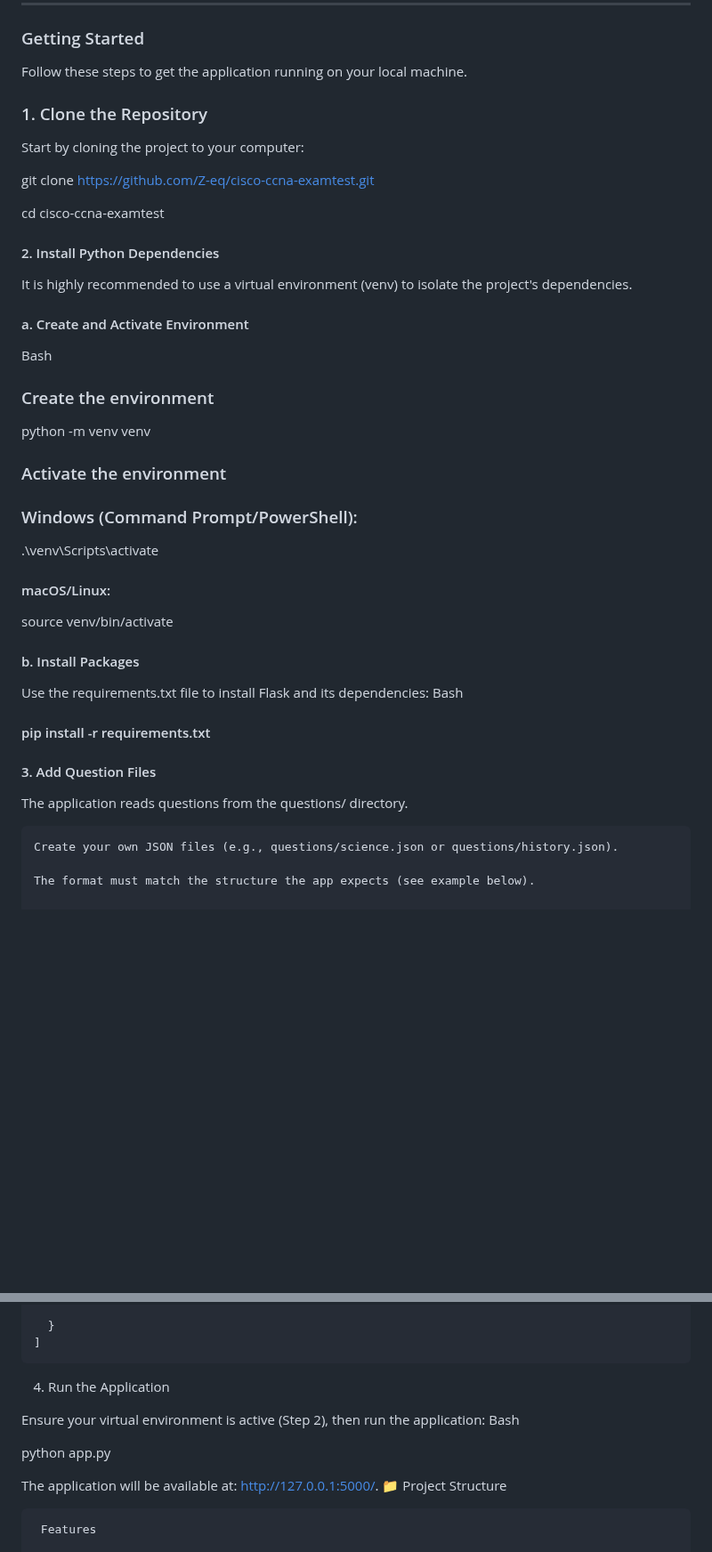
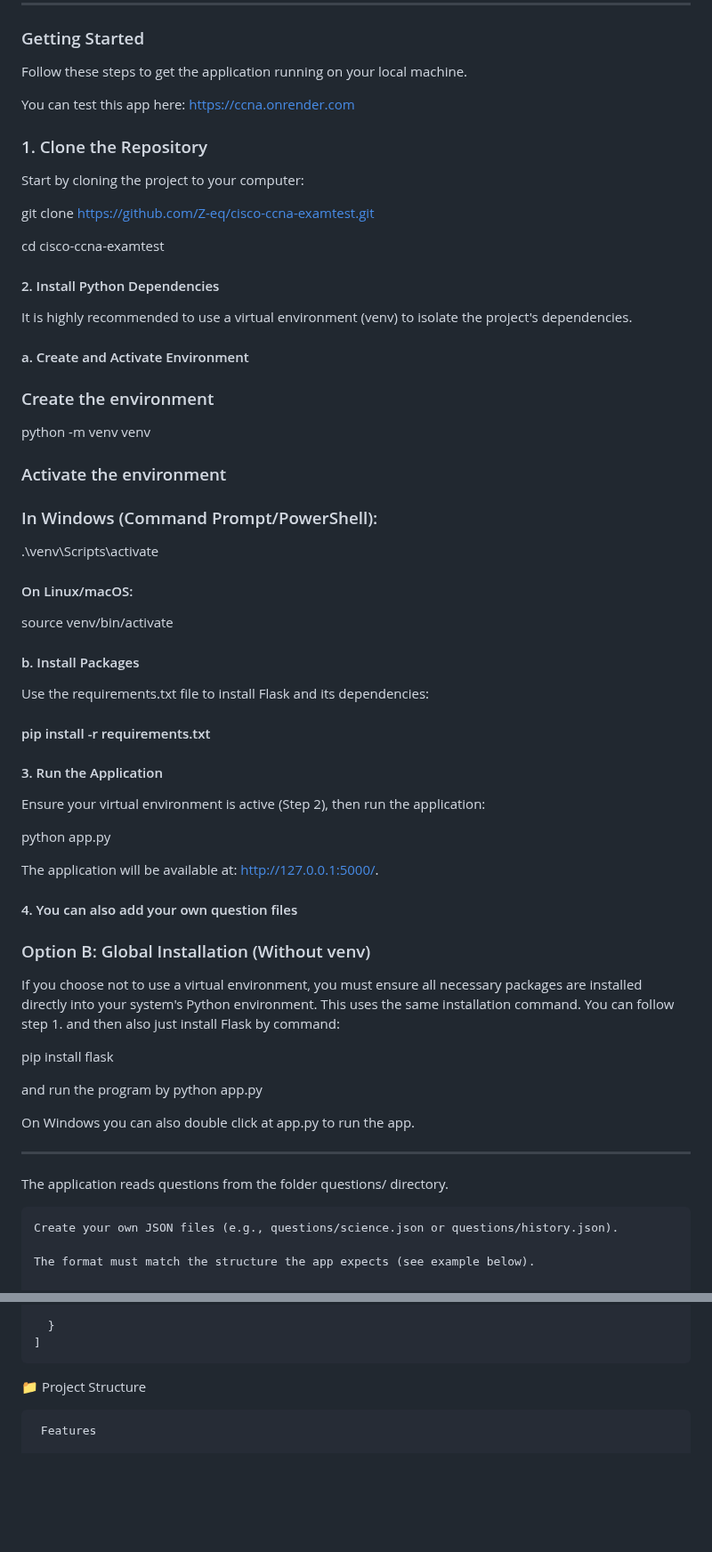
Before and after one commit to Z-eq/cisco-ccna-examtest, a Markdown page: README.md, 2 parts joined by grey strips. Shown at 89% size. Rendered like a GitHub page; blank space fills up the shorter version.

```diff
--- a/README.md
+++ b/README.md
@@ -31,6 +31,7 @@ This app is built to maximize study efficiency for the CCNA certification. It fe
 
 Follow these steps to get the application running on your local machine.
 
+You can test this app here: https://ccna.onrender.com
 
 ### 1. Clone the Repository
 
@@ -44,27 +45,53 @@ cd cisco-ccna-examtest
 
 It is highly recommended to use a virtual environment (venv) to isolate the project's dependencies.
 #### a. Create and Activate Environment
-Bash
 
 ### Create the environment
+
 python -m venv venv
 
 ### Activate the environment
-### Windows (Command Prompt/PowerShell):
+
+### In Windows (Command Prompt/PowerShell):
+
 .\venv\Scripts\activate
-#### macOS/Linux:
+
+#### On Linux/macOS:
+
 source venv/bin/activate
 
 #### b. Install Packages
 
 Use the requirements.txt file to install Flask and its dependencies:
-Bash
 
 #### pip install -r requirements.txt
 
-#### 3. Add Question Files
+#### 3. Run the Application
 
-The application reads questions from the questions/ directory.
+Ensure your virtual environment is active (Step 2), then run the application:
+
+python app.py
+
+The application will be available at: http://127.0.0.1:5000/.
+
+#### 4. You can also add your own question files
+
+
+
+### Option B: Global Installation (Without venv)
+
+If you choose not to use a virtual environment, you must ensure all necessary packages are installed directly into your system's Python environment. This uses the same installation command.
+You can follow step 1. and then also just install Flask by command:
+
+pip install flask
+
+and run the program by python app.py
+
+On Windows you can also double click at app.py to run the app.
+
+---------------------------------------------------------------------------------------------------------------------------------------------------------------------------------------------
+
+The application reads questions from the folder questions/ directory.
 
     Create your own JSON files (e.g., questions/science.json or questions/history.json).
 
@@ -90,14 +117,7 @@ The application reads questions from the questions/ directory.
       }
     ]
 
-4. Run the Application
 
-Ensure your virtual environment is active (Step 2), then run the application:
-Bash
-
-python app.py
-
-The application will be available at: http://127.0.0.1:5000/.
 📁 Project Structure
 
      Features
```
